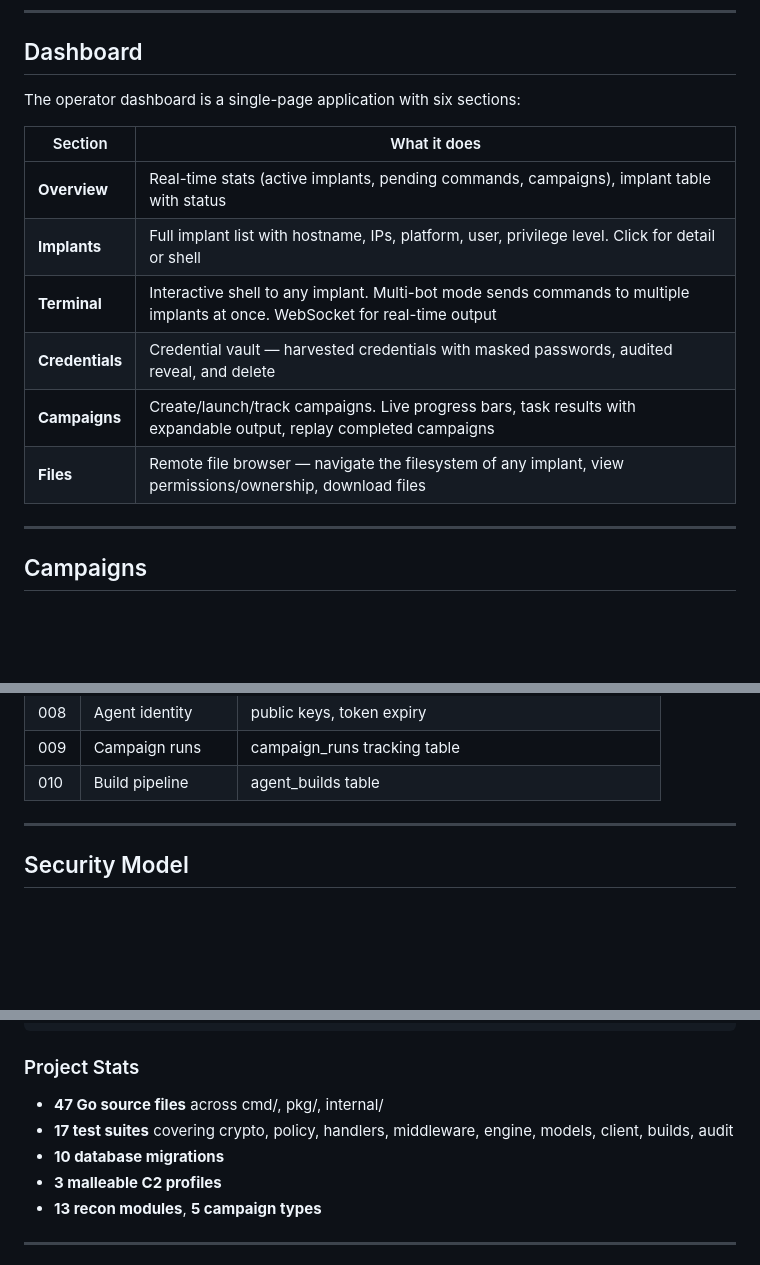
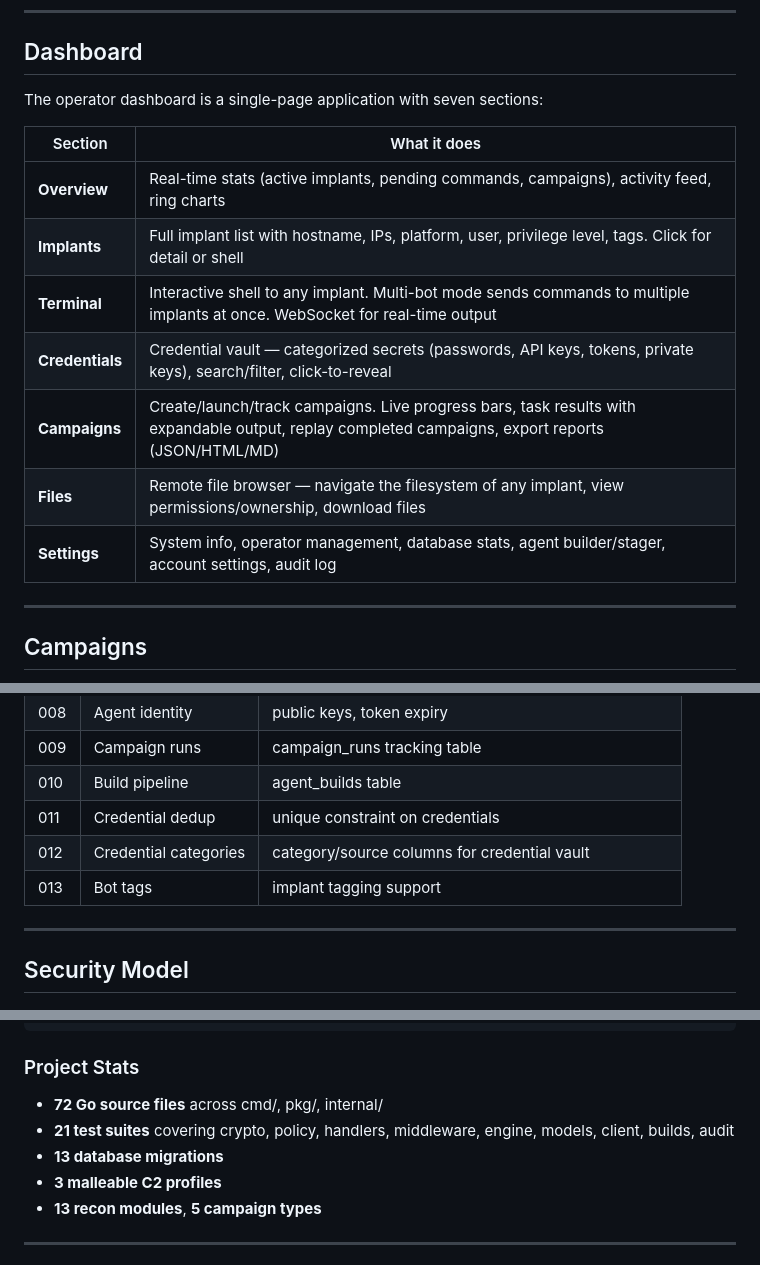
Before and after one commit to hett-patell/ShardC2, a Markdown page: README.md, 3 parts joined by grey strips. Drawn GitHub-style; blank space fills up the shorter version.

Commit message:
docs: update README for v1.0.0 — fix stale stats and add Settings section
Co-Authored-By: Claude Opus 4.6 <noreply@anthropic.com>

```diff
--- a/README.md
+++ b/README.md
@@ -225,16 +225,17 @@ Open `https://YOUR_IP:8443/dashboard/` and log in with your admin credentials.
 
 ## Dashboard
 
-The operator dashboard is a single-page application with six sections:
+The operator dashboard is a single-page application with seven sections:
 
 | Section | What it does |
 |---------|-------------|
-| **Overview** | Real-time stats (active implants, pending commands, campaigns), implant table with status |
-| **Implants** | Full implant list with hostname, IPs, platform, user, privilege level. Click for detail or shell |
+| **Overview** | Real-time stats (active implants, pending commands, campaigns), activity feed, ring charts |
+| **Implants** | Full implant list with hostname, IPs, platform, user, privilege level, tags. Click for detail or shell |
 | **Terminal** | Interactive shell to any implant. Multi-bot mode sends commands to multiple implants at once. WebSocket for real-time output |
-| **Credentials** | Credential vault — harvested credentials with masked passwords, audited reveal, and delete |
-| **Campaigns** | Create/launch/track campaigns. Live progress bars, task results with expandable output, replay completed campaigns |
+| **Credentials** | Credential vault — categorized secrets (passwords, API keys, tokens, private keys), search/filter, click-to-reveal |
+| **Campaigns** | Create/launch/track campaigns. Live progress bars, task results with expandable output, replay completed campaigns, export reports (JSON/HTML/MD) |
 | **Files** | Remote file browser — navigate the filesystem of any implant, view permissions/ownership, download files |
+| **Settings** | System info, operator management, database stats, agent builder/stager, account settings, audit log |
 
 ---
 
@@ -496,6 +497,9 @@ PostgreSQL with 10 incremental migrations (auto-applied with `--migrate`):
 | 008 | Agent identity | public keys, token expiry |
 | 009 | Campaign runs | campaign_runs tracking table |
 | 010 | Build pipeline | agent_builds table |
+| 011 | Credential dedup | unique constraint on credentials |
+| 012 | Credential categories | category/source columns for credential vault |
+| 013 | Bot tags | implant tagging support |
 
 ---
 
@@ -537,9 +541,9 @@ go test ./...
 
 ### Project Stats
 
-- **47 Go source files** across cmd/, pkg/, internal/
-- **17 test suites** covering crypto, policy, handlers, middleware, engine, models, client, builds, audit
-- **10 database migrations**
+- **72 Go source files** across cmd/, pkg/, internal/
+- **21 test suites** covering crypto, policy, handlers, middleware, engine, models, client, builds, audit
+- **13 database migrations**
 - **3 malleable C2 profiles**
 - **13 recon modules**, **5 campaign types**
 
```
Also changed, not shown: other parts of README.md (+2 -2 lines).
